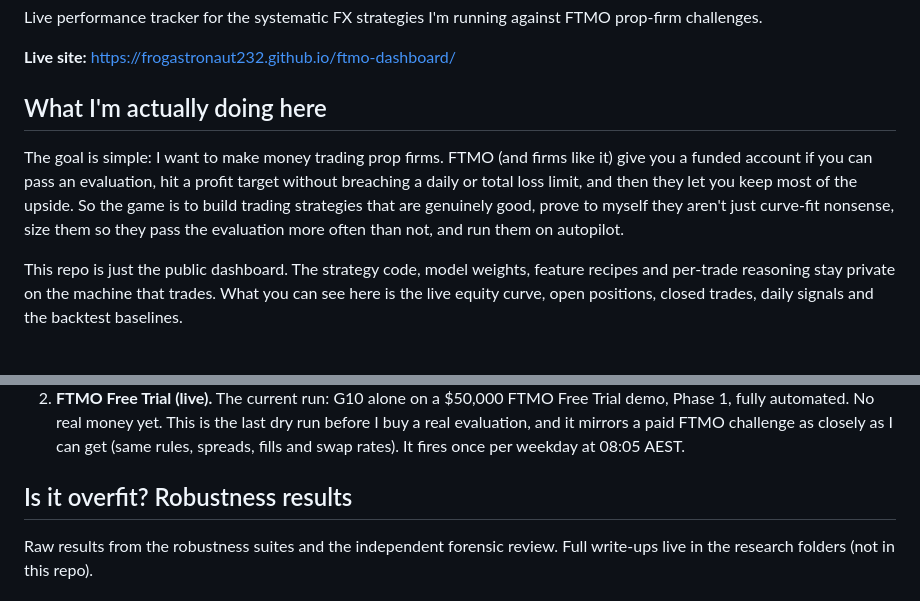
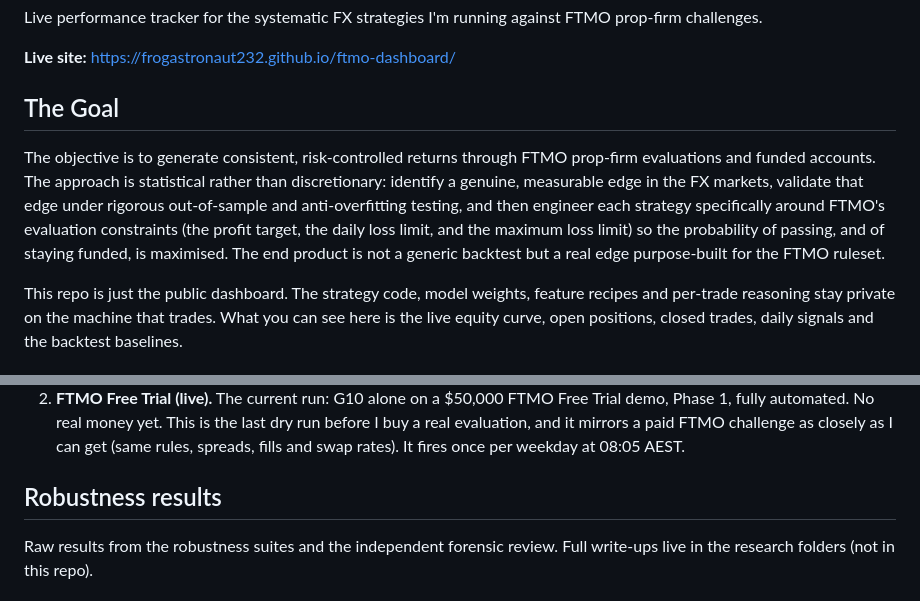
Before and after one commit to FrogAstronaut232/ftmo-dashboard, a Markdown page: README.md, 2 parts joined by grey strips. Drawn GitHub-style.

Commit message:
README: professional 'The Goal' section; drop 'Is it overfit?' heading text
Co-Authored-By: Claude Opus 4.8 (1M context) <noreply@anthropic.com>

```diff
--- a/README.md
+++ b/README.md
@@ -5,14 +5,15 @@ challenges.
 
 **Live site:** https://frogastronaut232.github.io/ftmo-dashboard/
 
-## What I'm actually doing here
+## The Goal
 
-The goal is simple: I want to make money trading prop firms.
-FTMO (and firms like it) give you a funded account if you can pass an evaluation, hit a profit
-target without breaching a daily or total loss limit, and then they let you keep most of the
-upside. So the game is to build trading strategies that are genuinely good, prove to myself they
-aren't just curve-fit nonsense, size them so they pass the evaluation more often than not, and
-run them on autopilot.
+The objective is to generate consistent, risk-controlled returns through FTMO prop-firm
+evaluations and funded accounts. The approach is statistical rather than discretionary: identify
+a genuine, measurable edge in the FX markets, validate that edge under rigorous out-of-sample and
+anti-overfitting testing, and then engineer each strategy specifically around FTMO's evaluation
+constraints (the profit target, the daily loss limit, and the maximum loss limit) so the
+probability of passing, and of staying funded, is maximised. The end product is not a generic
+backtest but a real edge purpose-built for the FTMO ruleset.
 
 This repo is just the public dashboard. The strategy code, model weights, feature recipes and
 per-trade reasoning stay private on the machine that trades. What you can see here is the live
@@ -48,7 +49,7 @@ The dashboard has a toggle between two $50,000 accounts:
    evaluation, and it mirrors a paid FTMO challenge as closely as I can get (same rules, spreads,
    fills and swap rates). It fires once per weekday at 08:05 AEST.
 
-## Is it overfit? Robustness results
+## Robustness results
 
 Raw results from the robustness suites and the independent forensic review. Full write-ups live
 in the research folders (not in this repo).
```
